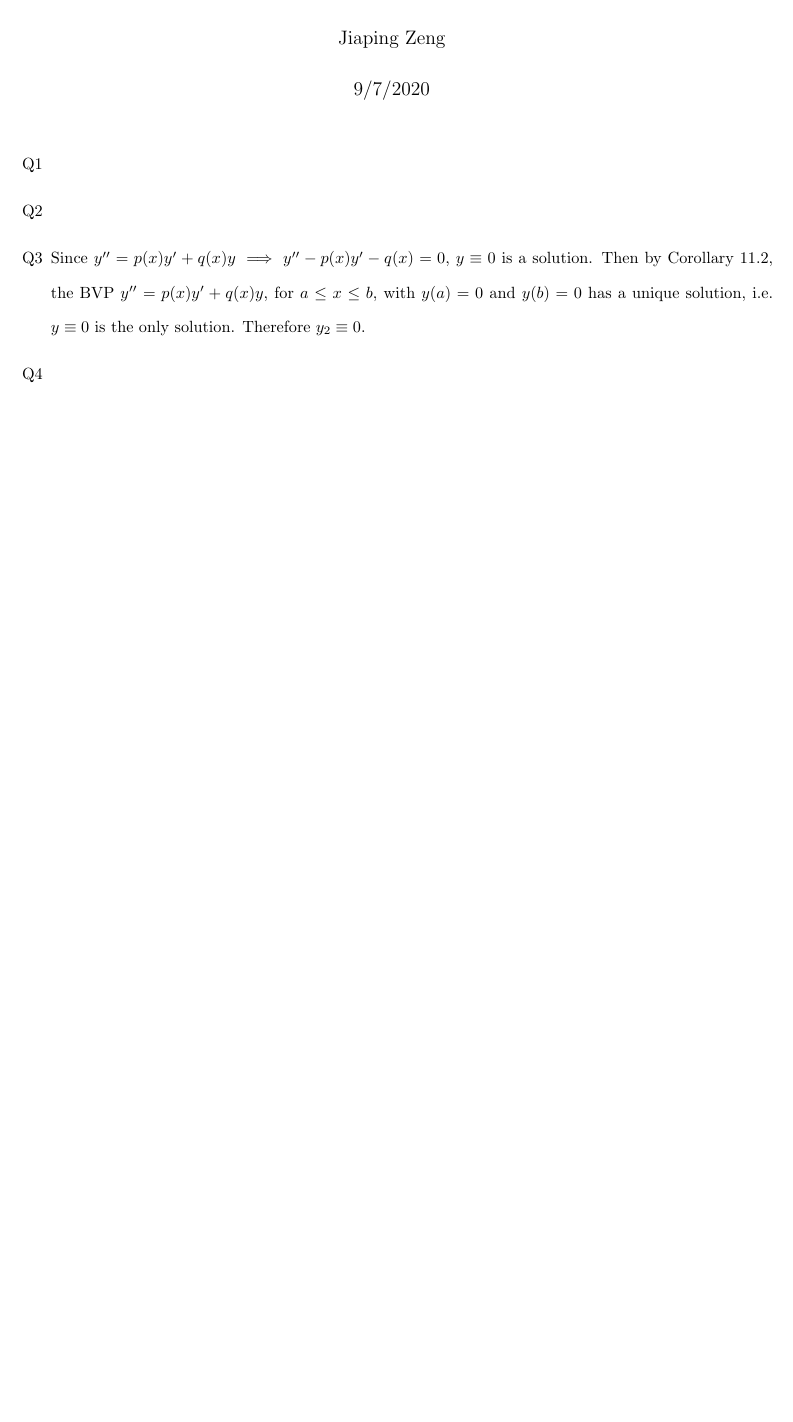
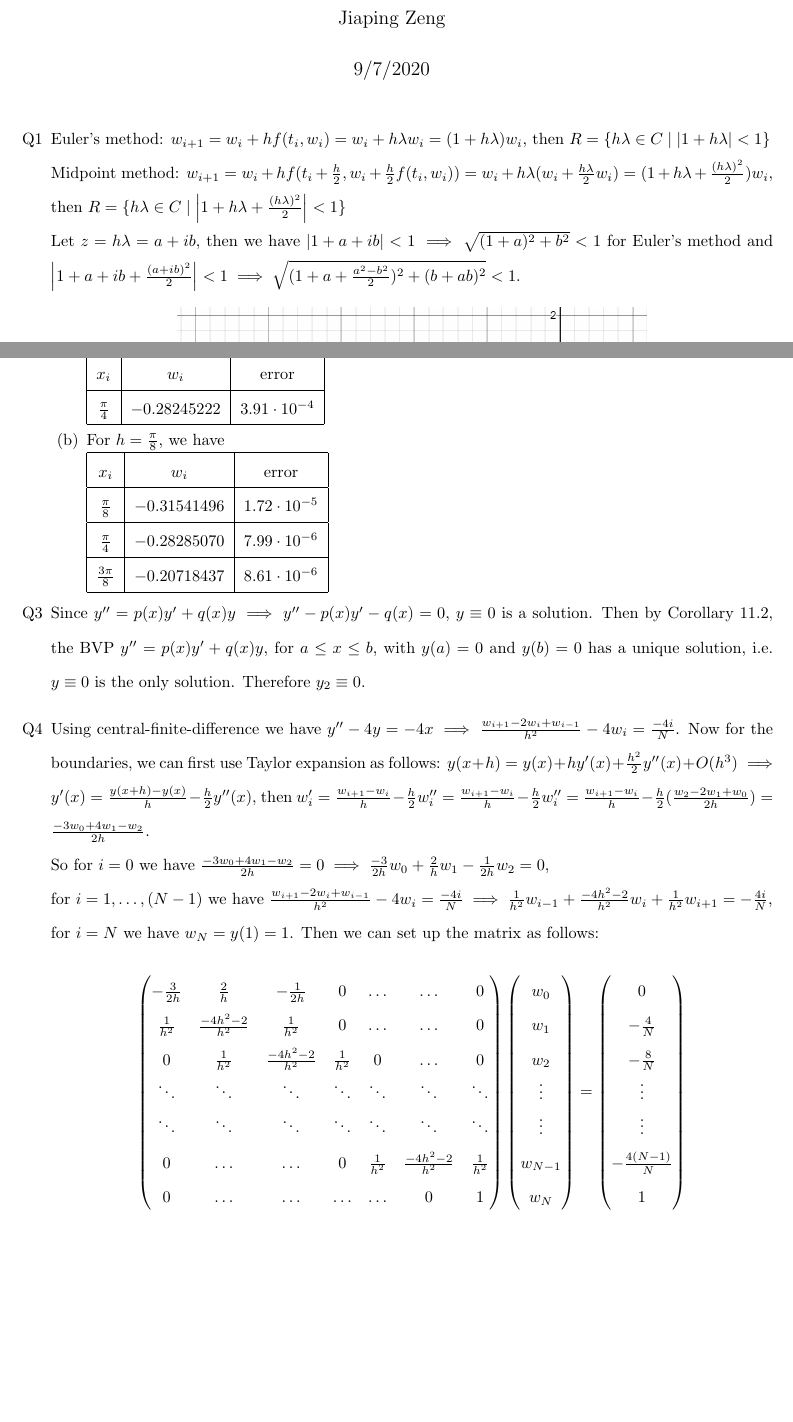
Before and after one commit to jiapingzeng/summer2020, a LaTeX problem sheet (math151b/hw5/hw5.tex): part of the page before the commit and two parts of pages 1 and 2 of 2 after it, the two joined at a grey line, cut so that both start at the same text, the shorter picture padded with empty space. Compiled offline with pdfLaTeX.

Commit message:
finished 151b hw5

```diff
--- a/math151b/hw5/hw5.tex
+++ b/math151b/hw5/hw5.tex
@@ -5,6 +5,7 @@
 \usepackage{amsmath}
 \usepackage{amssymb}
 \usepackage{physics}
+\usepackage{graphicx}
 
 \title{Math 151B Homework 5}
 \date{9/7/2020}
@@ -15,9 +16,49 @@
 \maketitle
 
 \begin{itemize}
-    \item [Q1]
+    \item [Q1] Euler's method: $w_{i+1}=w_i+hf(t_i,w_i)=w_i+h\lambda w_i=(1+h\lambda)w_i$, then $R=\{h\lambda\in C\mid\abs{1+h\lambda}<1\}$\\Midpoint method: $w_{i+1}=w_i+hf(t_i+\frac{h}{2},w_i+\frac{h}{2}f(t_i,w_i))=w_i+h\lambda(w_i+\frac{h\lambda}{2}w_i)=(1+h\lambda+\frac{(h\lambda)^2}{2})w_i$, then $R=\{h\lambda\in C\mid\abs{1+h\lambda+\frac{(h\lambda)^2}{2}}<1\}$\\Let $z=h\lambda=a+ib$, then we have $\abs{1+a+ib}<1\implies\sqrt{(1+a)^2+b^2}<1$ for Euler's method and $\abs{1+a+ib+\frac{(a+ib)^2}{2}}<1\implies\sqrt{(1+a+\frac{a^2-b^2}{2})^2+(b+ab)^2}<1$.
+          \begin{center}
+              \includegraphics[width=4in]{graph.png}
+          \end{center}
     \item [Q2]
+          \begin{itemize}
+              \item [(a)] For $h=\frac{\pi}{4}$, we have\\
+                    \begin{tabular}{|c|c|c|}
+                        \hline
+                        $x_i$           & $w_i$         & error               \\
+                        \hline
+                        $\frac{\pi}{4}$ & $-0.28245222$ & $3.91\cdot 10^{-4}$ \\
+                        \hline
+                    \end{tabular}
+              \item [(b)] For $h=\frac{\pi}{8}$, we have\\
+                    \begin{tabular}{|c|c|c|}
+                        \hline
+                        $x_i$            & $w_i$         & error               \\
+                        \hline
+                        $\frac{\pi}{8}$  & $-0.31541496$ & $1.72\cdot 10^{-5}$ \\
+                        \hline
+                        $\frac{\pi}{4}$  & $-0.28285070$ & $7.99\cdot 10^{-6}$ \\
+                        \hline
+                        $\frac{3\pi}{8}$ & $-0.20718437$ & $8.61\cdot 10^{-6}$ \\
+                        \hline
+                    \end{tabular}
+          \end{itemize}
     \item [Q3] Since $y''=p(x)y'+q(x)y\implies y''-p(x)y'-q(x)=0$, $y\equiv 0$ is a solution. Then by Corollary 11.2, the BVP $y''=p(x)y'+q(x)y$, for $a\leq x\leq b$, with $y(a)=0$ and $y(b)=0$ has a unique solution, i.e. $y\equiv 0$ is the only solution. Therefore $y_2\equiv 0$.
-    \item [Q4]
+    \item [Q4] Using central-finite-difference we have $y''-4y=-4x\implies\frac{w_{i+1}-2w_i+w_{i-1}}{h^2}-4w_i=\frac{-4i}{N}$. Now for the boundaries, we can first use Taylor expansion as follows: $y(x+h)=y(x)+hy'(x)+\frac{h^2}{2}y''(x)+O(h^3)\implies y'(x)=\frac{y(x+h)-y(x)}{h}-\frac{h}{2}y''(x)$, then $w_i'=\frac{w_{i+1}-w_i}{h}-\frac{h}{2}w_i''=\frac{w_{i+1}-w_i}{h}-\frac{h}{2}w_i''=\frac{w_{i+1}-w_i}{h}-\frac{h}{2}(\frac{w_2-2w_1+w_0}{2h})=\frac{-3w_0+4w_1-w_2}{2h}$.\\
+    So for $i=0$ we have $\frac{-3w_0+4w_1-w_2}{2h}=0\implies \frac{-3}{2h}w_0+\frac{2}{h}w_1-\frac{1}{2h}w_2=0$,\\
+    for $i=1,\ldots,(N-1)$ we have $\frac{w_{i+1}-2w_i+w_{i-1}}{h^2}-4w_i=\frac{-4i}{N}\implies \frac{1}{h^2}w_{i-1}+\frac{-4h^2-2}{h^2}w_i+\frac{1}{h^2}w_{i+1}=-\frac{4i}{N}$,\\
+    for $i=N$ we have $w_N=y(1)=1$. Then we can set up the matrix as follows: \[\begin{pmatrix}
+        -\frac{3}{2h}&\frac{2}{h}&-\frac{1}{2h}&0&\ldots&\ldots&0\\
+        \frac{1}{h^2}&\frac{-4h^2-2}{h^2}&\frac{1}{h^2}&0&\ldots&\ldots&0\\
+        0&\frac{1}{h^2}&\frac{-4h^2-2}{h^2}&\frac{1}{h^2}&0&\ldots&0\\
+        \ddots&\ddots&\ddots&\ddots&\ddots&\ddots&\ddots\\
+        \ddots&\ddots&\ddots&\ddots&\ddots&\ddots&\ddots\\
+        0&\ldots&\ldots&0&\frac{1}{h^2}&\frac{-4h^2-2}{h^2}&\frac{1}{h^2}\\
+        0&\ldots&\ldots&\ldots&\ldots&0&1
+    \end{pmatrix}\begin{pmatrix}
+        w_0\\w_1\\w_2\\\vdots\\\vdots\\w_{N-1}\\w_N
+    \end{pmatrix}=\begin{pmatrix}
+        0\\-\frac{4}{N}\\-\frac{8}{N}\\\vdots\\\vdots\\-\frac{4(N-1)}{N}\\1
+    \end{pmatrix}\]
 \end{itemize}
 \end{document}
```
Also changed, not shown: math151b/hw5/graph.png (added), math151b/hw5/hw5.pdf.
